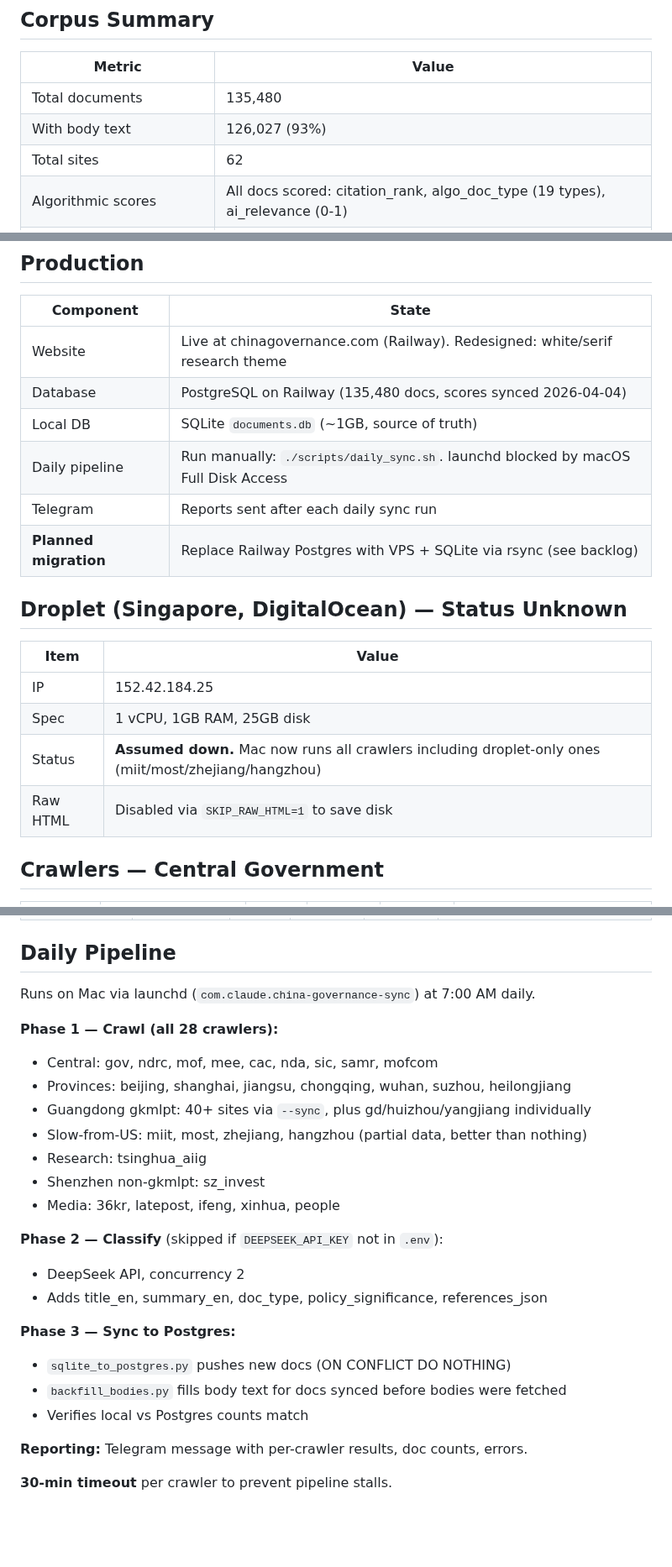
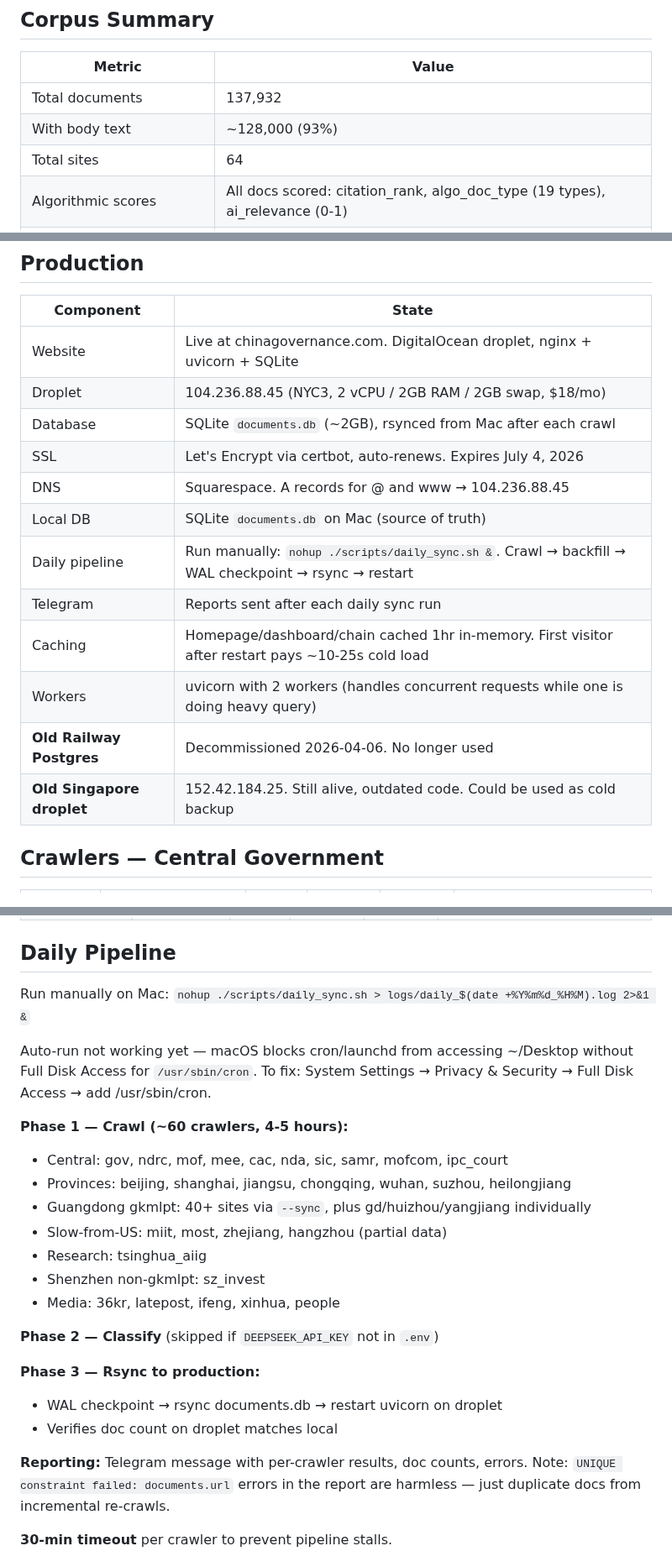
Before and after one commit to hulelan/china-governance, a Markdown page: docs/STATUS.md, 3 parts joined by grey strips. Shown at 84% size. Drawn GitHub-style; blank space fills up the shorter version.

```diff
--- a/docs/STATUS.md
+++ b/docs/STATUS.md
@@ -6,9 +6,9 @@
 
 | Metric | Value |
 |--------|-------|
-| Total documents | 135,480 |
-| With body text | 126,027 (93%) |
-| Total sites | 62 |
+| Total documents | 137,932 |
+| With body text | ~128,000 (93%) |
+| Total sites | 64 |
 | Algorithmic scores | All docs scored: citation_rank, algo_doc_type (19 types), ai_relevance (0-1) |
 | High AI relevance (>=0.5) | 195 docs |
 | Medium+ AI relevance (>=0.2) | 2,627 docs |
@@ -21,21 +21,18 @@
 
 | Component | State |
 |-----------|-------|
-| Website | Live at chinagovernance.com (Railway). Redesigned: white/serif research theme |
-| Database | PostgreSQL on Railway (135,480 docs, scores synced 2026-04-04) |
-| Local DB | SQLite `documents.db` (~1GB, source of truth) |
-| Daily pipeline | Run manually: `./scripts/daily_sync.sh`. launchd blocked by macOS Full Disk Access |
+| Website | Live at chinagovernance.com. DigitalOcean droplet, nginx + uvicorn + SQLite |
+| Droplet | 104.236.88.45 (NYC3, 2 vCPU / 2GB RAM / 2GB swap, $18/mo) |
+| Database | SQLite `documents.db` (~2GB), rsynced from Mac after each crawl |
+| SSL | Let's Encrypt via certbot, auto-renews. Expires July 4, 2026 |
+| DNS | Squarespace. A records for @ and www → 104.236.88.45 |
+| Local DB | SQLite `documents.db` on Mac (source of truth) |
+| Daily pipeline | Run manually: `nohup ./scripts/daily_sync.sh &`. Crawl → backfill → WAL checkpoint → rsync → restart |
 | Telegram | Reports sent after each daily sync run |
-| **Planned migration** | Replace Railway Postgres with VPS + SQLite via rsync (see backlog) |
-
-## Droplet (Singapore, DigitalOcean) — Status Unknown
-
-| Item | Value |
-|------|-------|
-| IP | 152.42.184.25 |
-| Spec | 1 vCPU, 1GB RAM, 25GB disk |
-| Status | **Assumed down.** Mac now runs all crawlers including droplet-only ones (miit/most/zhejiang/hangzhou) |
-| Raw HTML | Disabled via `SKIP_RAW_HTML=1` to save disk |
+| Caching | Homepage/dashboard/chain cached 1hr in-memory. First visitor after restart pays ~10-25s cold load |
+| Workers | uvicorn with 2 workers (handles concurrent requests while one is doing heavy query) |
+| **Old Railway Postgres** | Decommissioned 2026-04-06. No longer used |
+| **Old Singapore droplet** | 152.42.184.25. Still alive, outdated code. Could be used as cold backup |
 
 ## Crawlers — Central Government
 
@@ -130,26 +127,26 @@
 
 ## Daily Pipeline
 
-Runs on Mac via launchd (`com.claude.china-governance-sync`) at 7:00 AM daily.
+Run manually on Mac: `nohup ./scripts/daily_sync.sh > logs/daily_$(date +%Y%m%d_%H%M).log 2>&1 &`
 
-**Phase 1 — Crawl (all 28 crawlers):**
-- Central: gov, ndrc, mof, mee, cac, nda, sic, samr, mofcom
+Auto-run not working yet — macOS blocks cron/launchd from accessing ~/Desktop without Full Disk Access for `/usr/sbin/cron`. To fix: System Settings → Privacy & Security → Full Disk Access → add /usr/sbin/cron.
+
+**Phase 1 — Crawl (~60 crawlers, 4-5 hours):**
+- Central: gov, ndrc, mof, mee, cac, nda, sic, samr, mofcom, ipc_court
 - Provinces: beijing, shanghai, jiangsu, chongqing, wuhan, suzhou, heilongjiang
 - Guangdong gkmlpt: 40+ sites via `--sync`, plus gd/huizhou/yangjiang individually
-- Slow-from-US: miit, most, zhejiang, hangzhou (partial data, better than nothing)
+- Slow-from-US: miit, most, zhejiang, hangzhou (partial data)
 - Research: tsinghua_aiig
 - Shenzhen non-gkmlpt: sz_invest
 - Media: 36kr, latepost, ifeng, xinhua, people
 
-**Phase 2 — Classify** (skipped if `DEEPSEEK_API_KEY` not in `.env`):
-- DeepSeek API, concurrency 2
-- Adds title_en, summary_en, doc_type, policy_significance, references_json
+**Phase 2 — Classify** (skipped if `DEEPSEEK_API_KEY` not in `.env`)
 
-**Phase 3 — Sync to Postgres:**
-- `sqlite_to_postgres.py` pushes new docs (ON CONFLICT DO NOTHING)
-- `backfill_bodies.py` fills body text for docs synced before bodies were fetched
-- Verifies local vs Postgres counts match
+**Phase 3 — Rsync to production:**
+- WAL checkpoint → rsync documents.db → restart uvicorn on droplet
+- Verifies doc count on droplet matches local
 
 **Reporting:** Telegram message with per-crawler results, doc counts, errors.
+Note: `UNIQUE constraint failed: documents.url` errors in the report are harmless — just duplicate docs from incremental re-crawls.
 
 **30-min timeout** per crawler to prevent pipeline stalls.
```
Also changed, not shown: other parts of docs/STATUS.md (+58 -4 lines).
